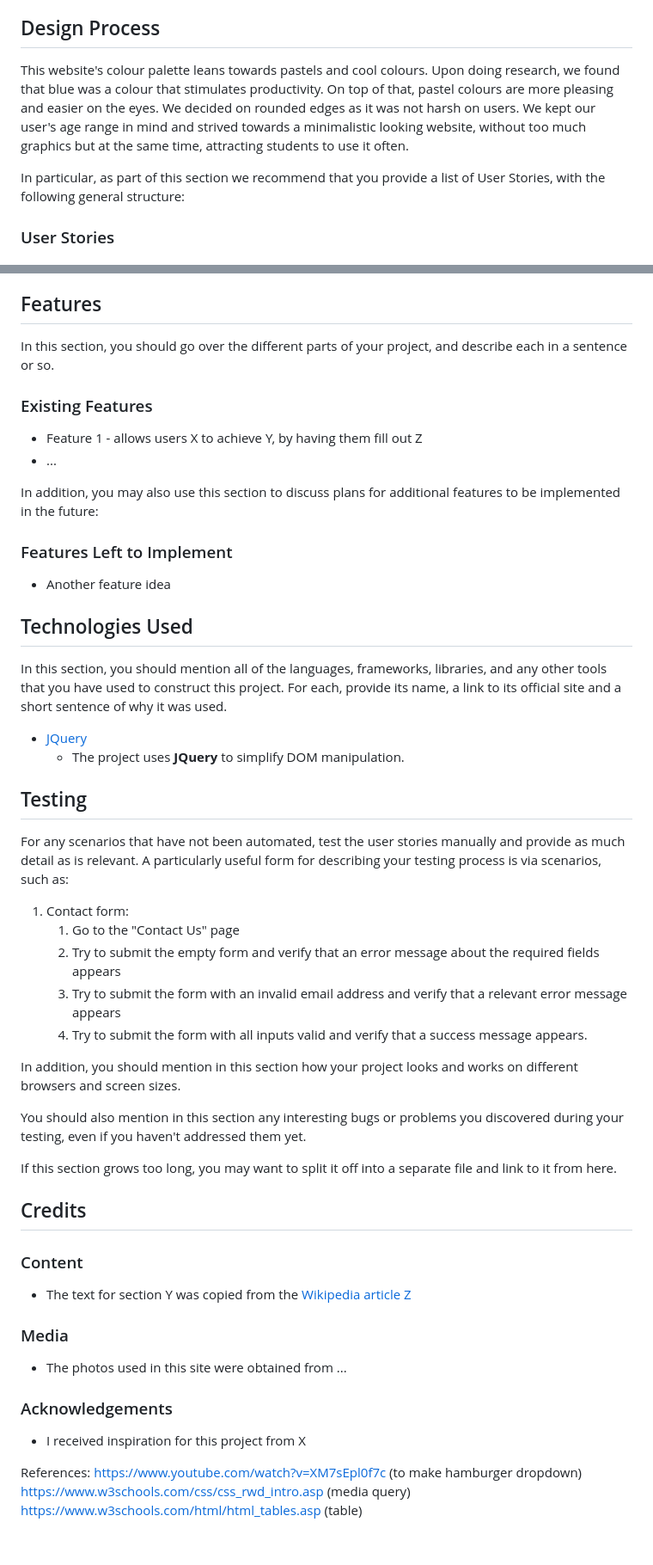
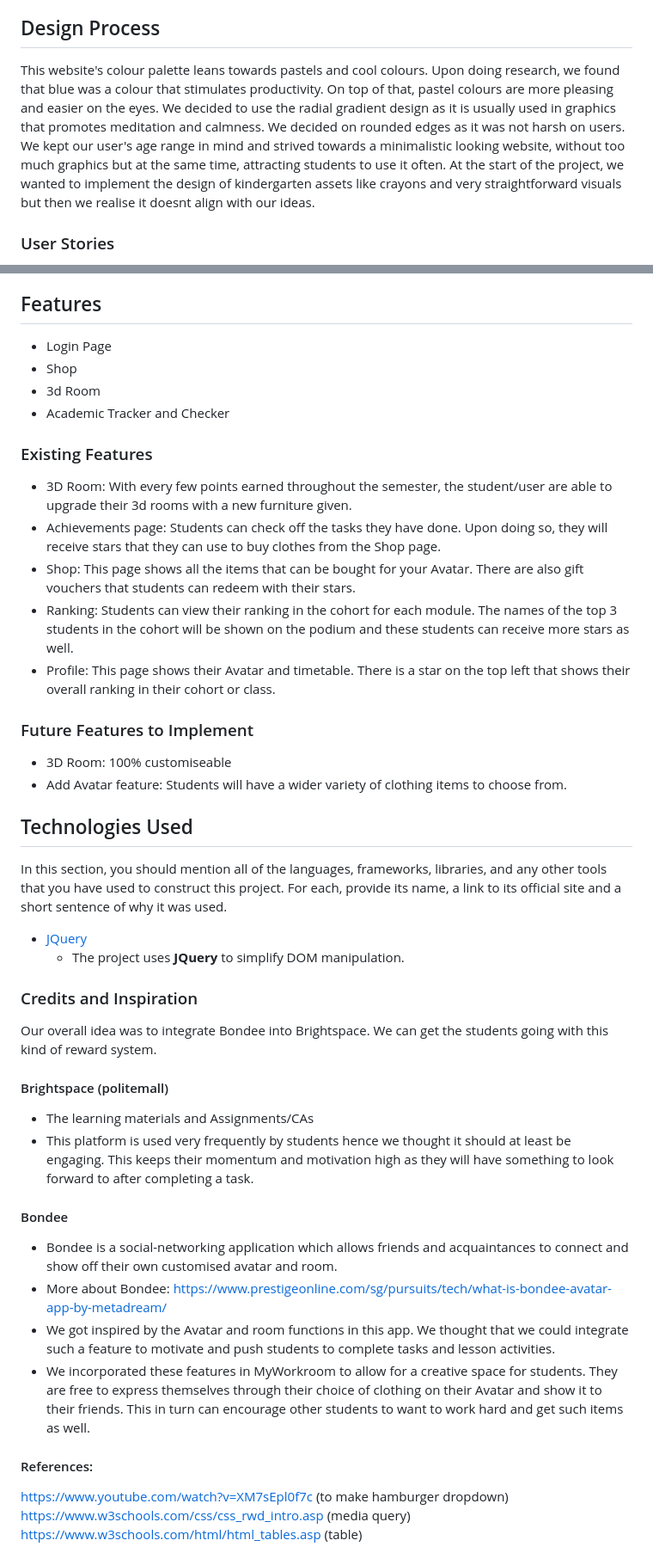
Before and after one commit to Fion-y/IP-Project, a Markdown page: README.md, 2 parts joined by grey strips. Shown: that part at 86% size. Rendered like a GitHub page.

Commit message:
jannah: readme

```diff
--- a/README.md
+++ b/README.md
@@ -6,9 +6,8 @@ MyWorkroom is an educational platform that seeks to inspire and push students to
 
 ## Design Process
 
- This website's colour palette leans towards pastels and cool colours. Upon doing research, we found that blue was a colour that stimulates productivity. On top of that, pastel colours are more pleasing and easier on the eyes. We decided on rounded edges as it was not harsh on users. We kept our user's age range in mind and strived towards a minimalistic looking website, without too much graphics but at the same time, attracting students to use it often.
+ This website's colour palette leans towards pastels and cool colours. Upon doing research, we found that blue was a colour that stimulates productivity. On top of that, pastel colours are more pleasing and easier on the eyes. We decided to use the radial gradient design as it is usually used in graphics that promotes meditation and calmness. We decided on rounded edges as it was not harsh on users. We kept our user's age range in mind and strived towards a minimalistic looking website, without too much graphics but at the same time, attracting students to use it often. At the start of the project, we wanted to implement the design of kindergarten assets like crayons and very straightforward visuals but then we realise it doesnt align with our ideas.
 
-In particular, as part of this section we recommend that you provide a list of User Stories, with the following general structure:
 ### User Stories
 - As a user type, I want to perform an action, so that I can achieve a goal.
 - As a student, I want to use a platform that will motivate me, so that I can get more work done.
@@ -19,16 +18,20 @@ Here is the link to our XD Prototype. https://xd.adobe.com/view/67b961f6-c179-44
 
 ## Features
 
-In this section, you should go over the different parts of your project, and describe each in a sentence or so.
+- Login Page
+- Shop
+- 3d Room
+- Academic Tracker and Checker
+### Existing Features
+- 3D Room: With every few points earned throughout the semester, the student/user are able to upgrade their 3d rooms with a new furniture given.
+- Achievements page: Students can check off the tasks they have done. Upon doing so, they will receive stars that they can use to buy clothes from the Shop page.
+- Shop: This page shows all the items that can be bought for your Avatar. There are also gift vouchers that students can redeem with their stars.
+- Ranking: Students can view their ranking in the cohort for each module. The names of the top 3 students in the cohort will be shown on the podium and these students can receive more stars as well.
+- Profile: This page shows their Avatar and timetable. There is a star on the top left that shows their overall ranking in their cohort or class.
 
-### Existing Features
-- Feature 1 - allows users X to achieve Y, by having them fill out Z
-- ...
-
-In addition, you may also use this section to discuss plans for additional features to be implemented in the future:
-
-### Features Left to Implement
-- Another feature idea
+### Future Features to Implement
+- 3D Room: 100% customiseable
+- Add Avatar feature: Students will have a wider variety of clothing items to choose from.
 
 ## Technologies Used
 
@@ -37,37 +40,21 @@ In this section, you should mention all of the languages, frameworks, libraries,
 - [JQuery](https://jquery.com)
     - The project uses **JQuery** to simplify DOM manipulation.
 
+### Credits and Inspiration
 
-## Testing
+Our overall idea was to integrate Bondee into Brightspace. We can get the students going with this kind of reward system.
 
-For any scenarios that have not been automated, test the user stories manually and provide as much detail as is relevant. A particularly useful form for describing your testing process is via scenarios, such as:
+#### Brightspace (politemall)
+- The learning materials and Assignments/CAs
+- This platform is used very frequently by students hence we thought it should at least be engaging. This keeps their momentum and motivation high as they will have something to look forward to after completing a task.
 
-1. Contact form:
-    1. Go to the "Contact Us" page
-    2. Try to submit the empty form and verify that an error message about the required fields appears
-    3. Try to submit the form with an invalid email address and verify that a relevant error message appears
-    4. Try to submit the form with all inputs valid and verify that a success message appears.
+#### Bondee
+- Bondee is a social-networking application which allows friends and acquaintances to connect and show off their own customised avatar and room.
+- More about Bondee: https://www.prestigeonline.com/sg/pursuits/tech/what-is-bondee-avatar-app-by-metadream/
+- We got inspired by the Avatar and room functions in this app. We thought that we could integrate such a feature to motivate and push students to complete tasks and lesson activities.
+- We incorporated these features in MyWorkroom to allow for a creative space for students. They are free to express themselves through their choice of clothing on their Avatar and show it to their friends. This in turn can encourage other students to want to work hard and get such items as well.
 
-In addition, you should mention in this section how your project looks and works on different browsers and screen sizes.
-
-You should also mention in this section any interesting bugs or problems you discovered during your testing, even if you haven't addressed them yet.
-
-If this section grows too long, you may want to split it off into a separate file and link to it from here.
-
-## Credits
-
-### Content
-- The text for section Y was copied from the [Wikipedia article Z](https://en.wikipedia.org/wiki/Z)
-
-### Media
-- The photos used in this site were obtained from ...
-
-### Acknowledgements
-
-- I received inspiration for this project from X
-
-
-References:
+#### References:
 https://www.youtube.com/watch?v=XM7sEpl0f7c (to make hamburger dropdown)
 https://www.w3schools.com/css/css_rwd_intro.asp (media query)
 https://www.w3schools.com/html/html_tables.asp (table)
```
